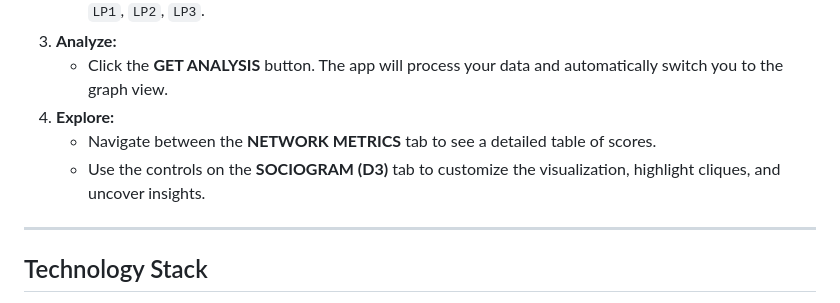
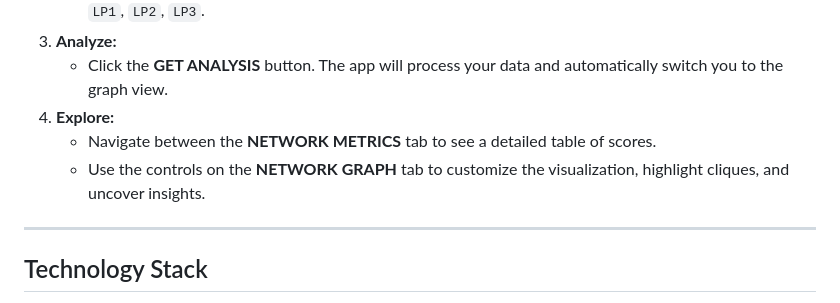
Before and after one commit to mertseven/sociogramstudio, a Markdown page: README.md, the part around the change. Drawn GitHub-style.

```diff
--- a/README.md
+++ b/README.md
@@ -38,7 +38,7 @@ Sociogram Studio is a powerful web application designed for educators, researche
     *   Click the **GET ANALYSIS** button. The app will process your data and automatically switch you to the graph view.
 4.  **Explore:**
     *   Navigate between the **NETWORK METRICS** tab to see a detailed table of scores.
-    *   Use the controls on the **SOCIOGRAM (D3)** tab to customize the visualization, highlight cliques, and uncover insights.
+    *   Use the controls on the **NETWORK GRAPH** tab to customize the visualization, highlight cliques, and uncover insights.
 
 ---
 
```
